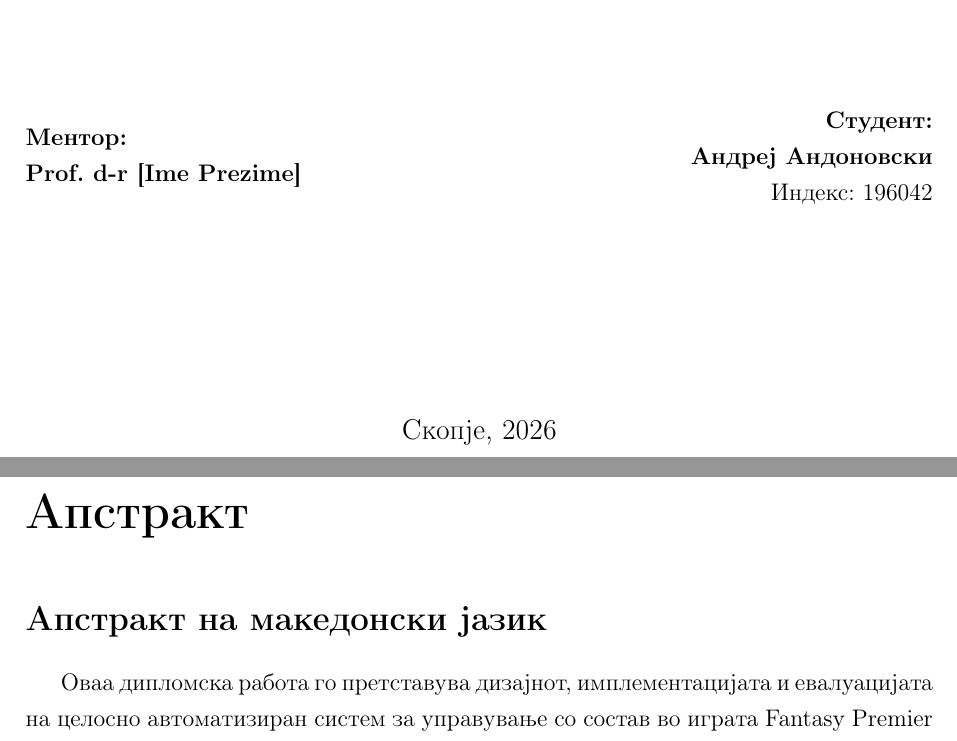
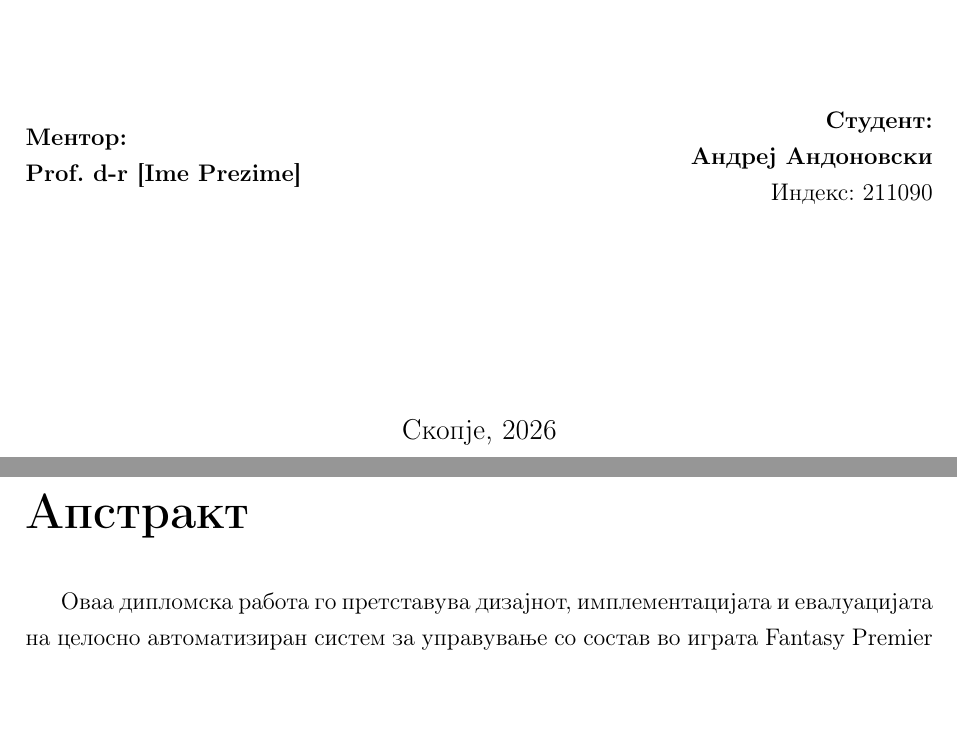
Before and after one commit to Andrej-Andonovski/Andrej_dpl_komar_ai, a LaTeX thesis (thesis/main_mk.tex, which reads thesis/chapters_mk/00_abstract.tex): two parts of pages 1 and 2 of 44, joined at a grey line, cut so that both start at the same text, the shorter picture padded with empty space. Compiled offline with pdfLaTeX.

Commit message:
fix index 211090, reduce abstract top spacing, remove redundant section heading

```diff
--- a/thesis/chapters_mk/00_abstract.tex
+++ b/thesis/chapters_mk/00_abstract.tex
@@ -1,8 +1,6 @@
 % ============================================================
 % 00_abstract.tex — Abstract (MK + EN)
 % ============================================================
-
-\section*{Апстракт на македонски јазик}
 
 Оваа дипломска работа го претставува дизајнот, имплементацијата и евалуацијата на целосно автоматизиран систем за управување со состав во играта Fantasy Premier League (FPL), изграден врз трослојна хибридна архитектура на вештачка интелигенција. Системот ги обединува машинското учење, комбинаторната оптимизација и големите јазични модели (LLM) со цел самостојно да донесува одлуки за избор на состав, трансфери, избор на капитен и активирање на чипови во текот на целата сезона, без рачна интервенција.
 
--- a/thesis/main_mk.tex
+++ b/thesis/main_mk.tex
@@ -64,7 +64,7 @@
 \usepackage{titlesec}
 \titleformat{\chapter}[display]
   {\normalfont\Large\bfseries}{\chaptertitlename\ \thechapter}{20pt}{\Huge}
-\titlespacing*{\chapter}{0pt}{30pt}{20pt}
+\titlespacing*{\chapter}{0pt}{-20pt}{20pt}
 
 % --- Table of Contents ---
 \usepackage{tocloft}
@@ -131,7 +131,7 @@
     \raggedleft
     \textbf{Студент:}\\
     \student{Андреј Андоновски}\\
-    Индекс: 196042
+    Индекс: 211090
   \end{minipage}
 
   \vfill
```
